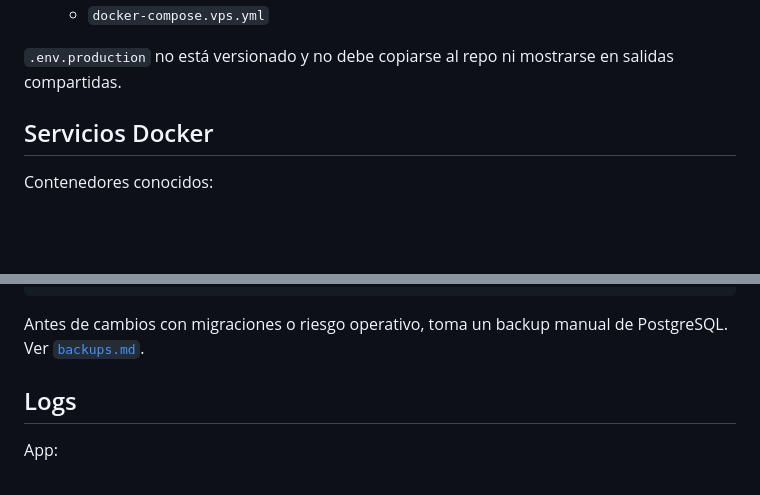
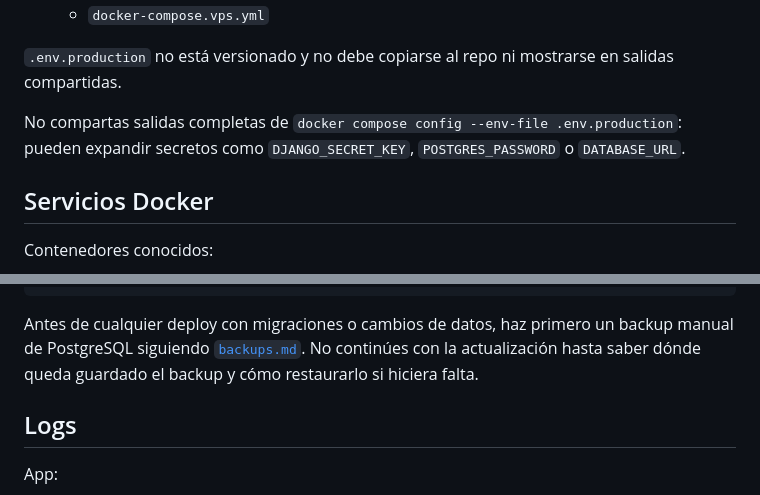
Before and after one commit to dreykdrk7/urlbreve, a Markdown page: docs/production-runbook.md, 2 parts joined by grey strips. GitHub-like rendering; blank space fills up the shorter version.

Commit message:
docs: add production runbook and closeout notes

````diff
--- a/docs/production-runbook.md
+++ b/docs/production-runbook.md
@@ -39,6 +39,10 @@ Visitante
 `.env.production` no está versionado y no debe copiarse al repo ni mostrarse en
 salidas compartidas.
 
+No compartas salidas completas de `docker compose config --env-file
+.env.production`: pueden expandir secretos como `DJANGO_SECRET_KEY`,
+`POSTGRES_PASSWORD` o `DATABASE_URL`.
+
 ## Servicios Docker
 
 Contenedores conocidos:
@@ -79,8 +83,10 @@ docker compose --project-name urlbreve --env-file .env.production -f docker-comp
 docker compose --project-name urlbreve --env-file .env.production -f docker-compose.prod.yml -f docker-compose.vps.yml exec -T web python manage.py check
 ```
 
-Antes de cambios con migraciones o riesgo operativo, toma un backup manual de
-PostgreSQL. Ver [`backups.md`](backups.md).
+Antes de cualquier deploy con migraciones o cambios de datos, haz primero un
+backup manual de PostgreSQL siguiendo [`backups.md`](backups.md). No continúes
+con la actualización hasta saber dónde queda guardado el backup y cómo
+restaurarlo si hiciera falta.
 
 ## Logs
 
````
